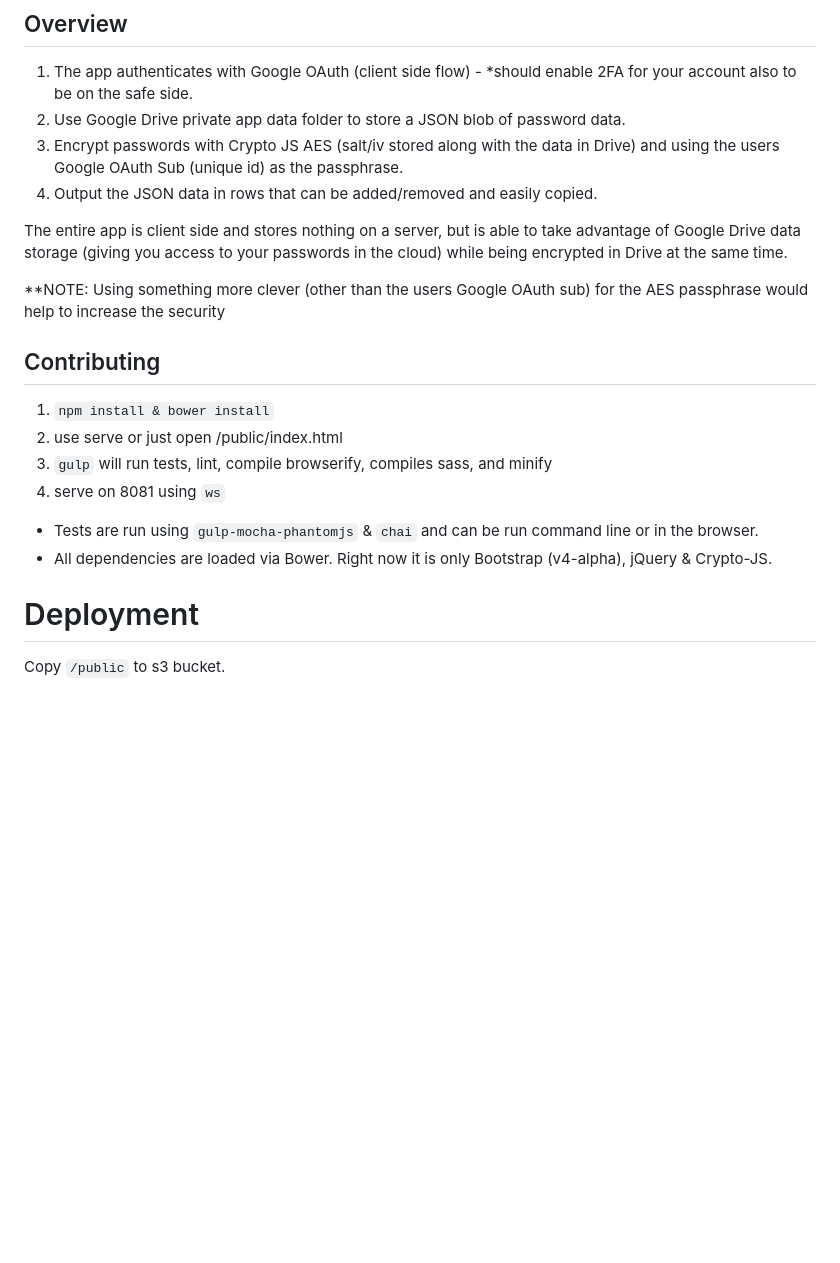
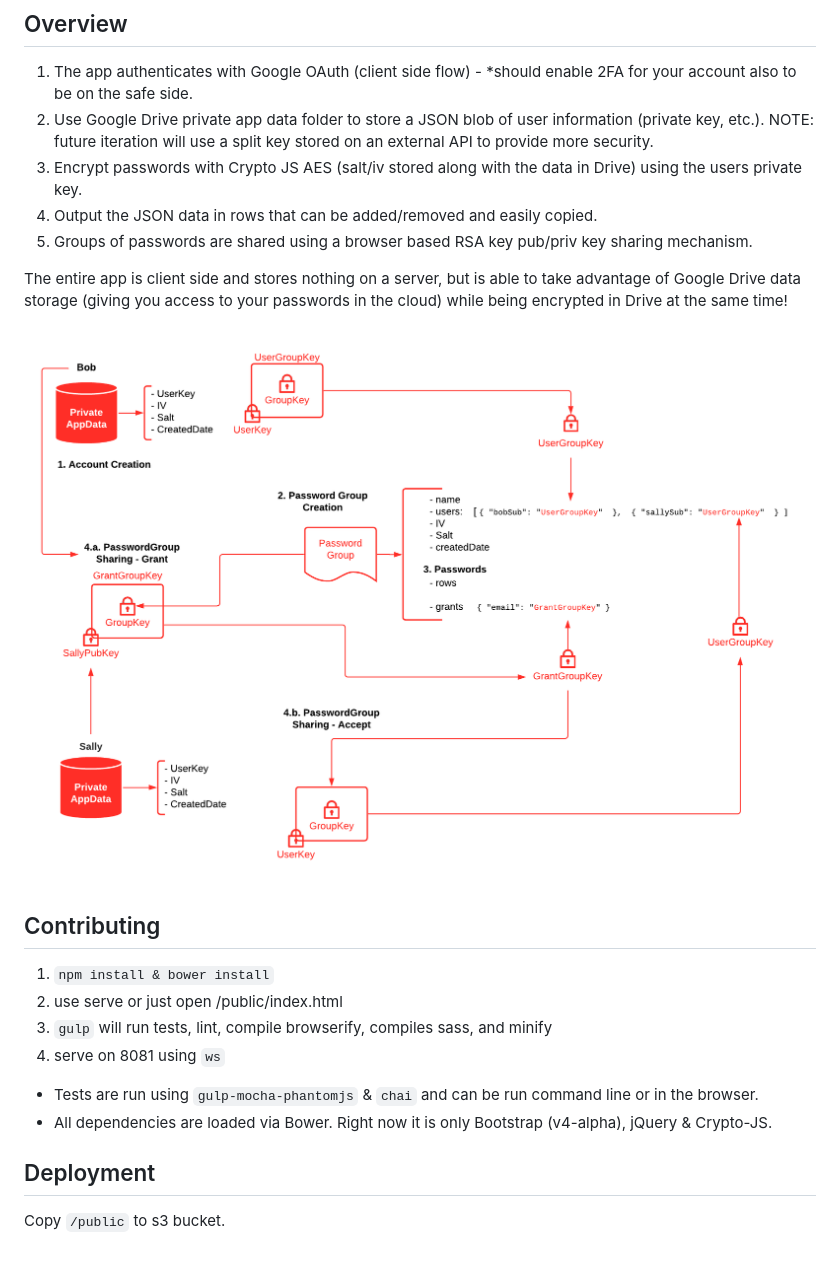
Before and after one commit to mkabatek/gnokey, a Markdown page: README.md, the part around the change. GitHub-like rendering; pictures changed too: architecture.png (added); blank space fills up the shorter version.

Commit message:
docs: architecture image

```diff
--- a/README.md
+++ b/README.md
@@ -5,13 +5,14 @@ A simple Google Drive based password manager for startups/early-stage companies.
 ## Overview
 
 1. The app authenticates with Google OAuth (client side flow) - *should enable 2FA for your account also to be on the safe side.
-2. Use Google Drive private app data folder to store a JSON blob of password data.
-3. Encrypt passwords with Crypto JS AES (salt/iv stored along with the data in Drive) and using the users Google OAuth Sub (unique id) as the passphrase.
+2. Use Google Drive private app data folder to store a JSON blob of user information (private key, etc.). NOTE: future iteration will use a split key stored on an external API to provide more security.
+3. Encrypt passwords with Crypto JS AES (salt/iv stored along with the data in Drive) using the users private key.
 4. Output the JSON data in rows that can be added/removed and easily copied.
+5. Groups of passwords are shared using a browser based RSA key pub/priv key sharing mechanism.
 
-The entire app is client side and stores nothing on a server, but is able to take advantage of Google Drive data storage (giving you access to your passwords in the cloud) while being encrypted in Drive at the same time.
+The entire app is client side and stores nothing on a server, but is able to take advantage of Google Drive data storage (giving you access to your passwords in the cloud) while being encrypted in Drive at the same time!
 
-**NOTE: Using something more clever (other than the users Google OAuth sub) for the AES passphrase would help to increase the security
+![Gnokey Architecture](architecture.png)
 
 ## Contributing
 
@@ -23,6 +24,6 @@ The entire app is client side and stores nothing on a server, but is able to tak
 * Tests are run using `gulp-mocha-phantomjs` & `chai` and can be run command line or in the browser.
 * All dependencies are loaded via Bower. Right now it is only Bootstrap (v4-alpha), jQuery & Crypto-JS.
 
-# Deployment
+## Deployment
 
 Copy `/public` to s3 bucket.
```
